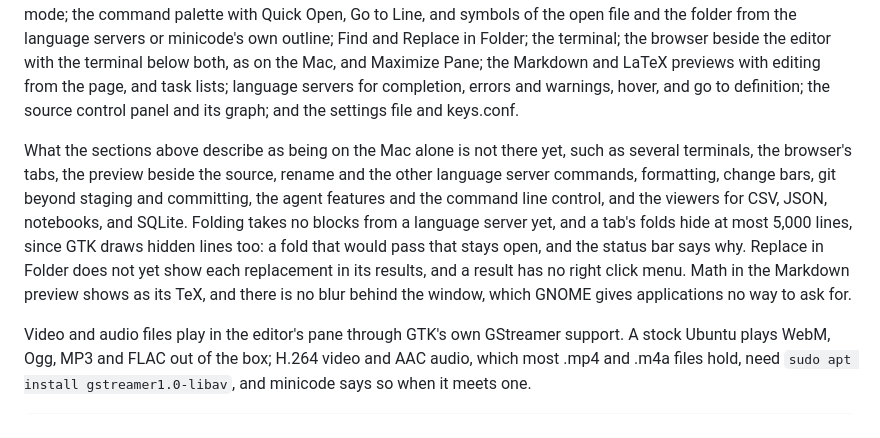
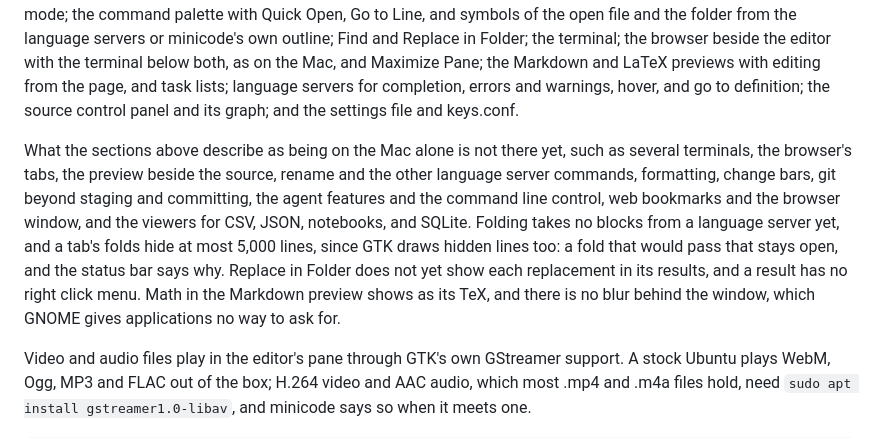
Before and after one commit to e-c-hansen/minicode, a Markdown page: README.md, the part around one of its changes. Drawn GitHub-style.

```diff
--- a/README.md
+++ b/README.md
@@ -368,7 +368,7 @@ minicode looks at the process table every two seconds while the list is on show,
 
 The Linux version, in the linux folder, is built on GTK4 with a VTE terminal, a WebKitGTK browser and poppler for PDFs, with Control where the Mac uses Command; the Linux column of the table below has its keys, VS Code's on Linux where VS Code has the command. It has the file tree; the editor with tabs and the preview tab, tabs that come back with the folder, backups of unsaved changes, and auto-save; the same highlighting, indentation, and keep-sorted sorting; line numbers, brackets boxed, colored by depth, and closing as you type them, folding, several cursors and the line commands, the find bar with replace and its options, word wrap, zoom, Go Back and Forward, and large-file mode; the command palette with Quick Open, Go to Line, and symbols of the open file and the folder from the language servers or minicode's own outline; Find and Replace in Folder; the terminal; the browser beside the editor with the terminal below both, as on the Mac, and Maximize Pane; the Markdown and LaTeX previews with editing from the page, and task lists; language servers for completion, errors and warnings, hover, and go to definition; the source control panel and its graph; and the settings file and keys.conf.
 
-What the sections above describe as being on the Mac alone is not there yet, such as several terminals, the browser's tabs, the preview beside the source, rename and the other language server commands, formatting, change bars, git beyond staging and committing, the agent features and the command line control, and the viewers for CSV, JSON, notebooks, and SQLite. Folding takes no blocks from a language server yet, and a tab's folds hide at most 5,000 lines, since GTK draws hidden lines too: a fold that would pass that stays open, and the status bar says why. Replace in Folder does not yet show each replacement in its results, and a result has no right click menu. Math in the Markdown preview shows as its TeX, and there is no blur behind the window, which GNOME gives applications no way to ask for.
+What the sections above describe as being on the Mac alone is not there yet, such as several terminals, the browser's tabs, the preview beside the source, rename and the other language server commands, formatting, change bars, git beyond staging and committing, the agent features and the command line control, web bookmarks and the browser window, and the viewers for CSV, JSON, notebooks, and SQLite. Folding takes no blocks from a language server yet, and a tab's folds hide at most 5,000 lines, since GTK draws hidden lines too: a fold that would pass that stays open, and the status bar says why. Replace in Folder does not yet show each replacement in its results, and a result has no right click menu. Math in the Markdown preview shows as its TeX, and there is no blur behind the window, which GNOME gives applications no way to ask for.
 
 Video and audio files play in the editor's pane through GTK's own GStreamer support. A stock Ubuntu plays WebM, Ogg, MP3 and FLAC out of the box; H.264 video and AAC audio, which most .mp4 and .m4a files hold, need `sudo apt install gstreamer1.0-libav`, and minicode says so when it meets one.
 
```
Also changed, not shown: other parts of README.md (+1 -1 lines), linux/PARITY.md (+37 -0 lines).
